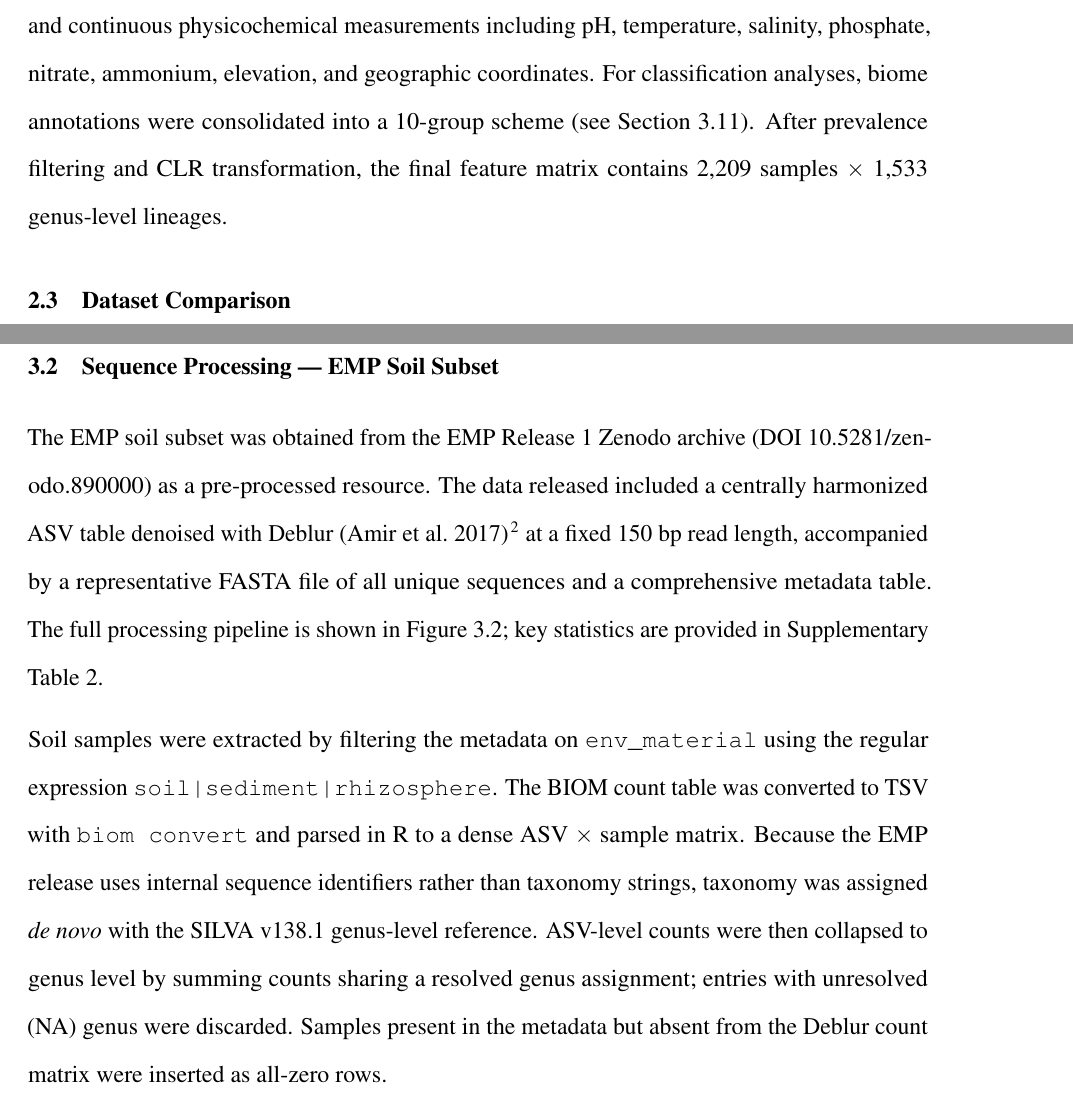
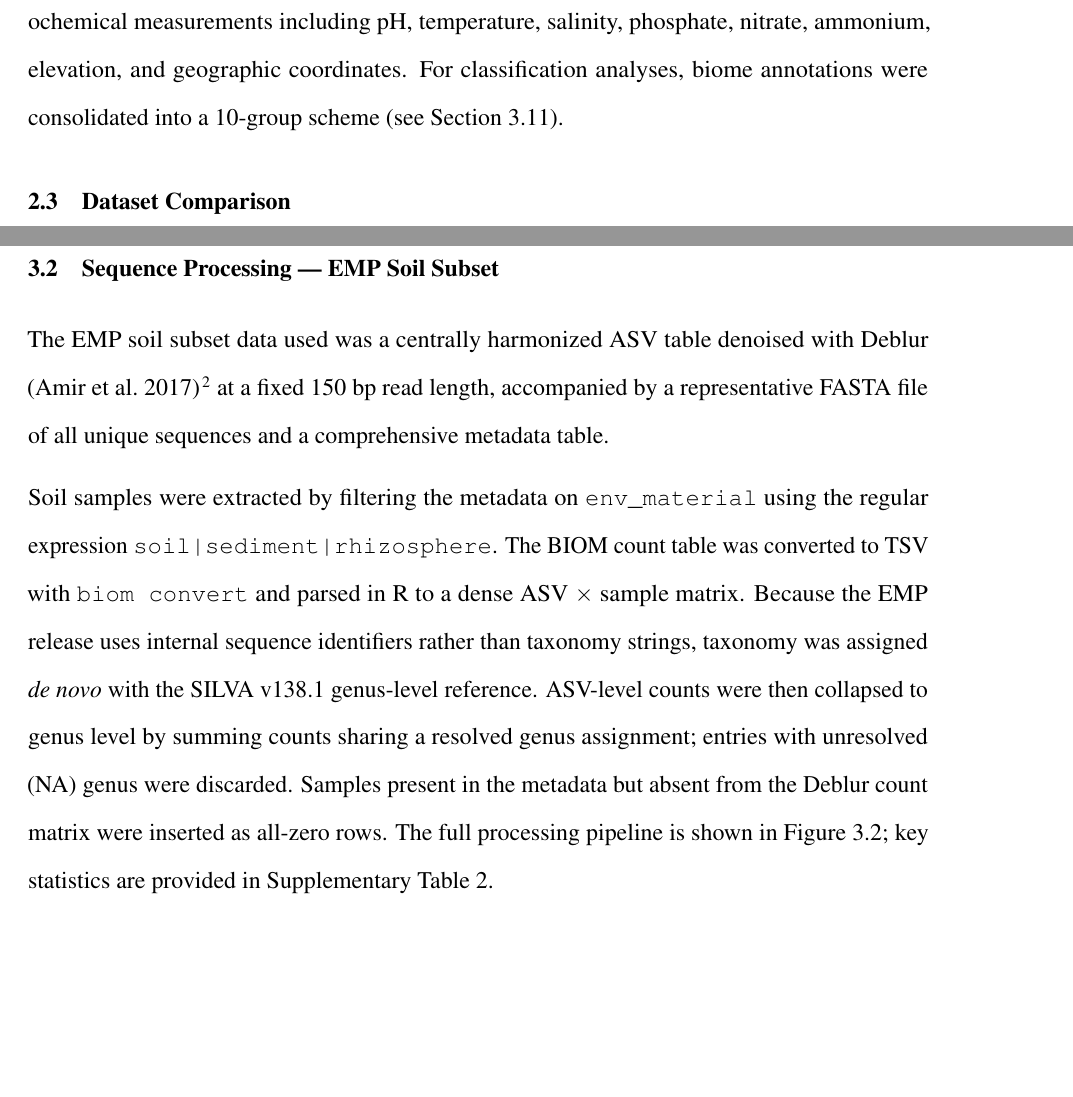
Before and after one commit to Mattjabro/Thesis, a LaTeX thesis (main.tex): two parts of pages 11 and 16 of 68, joined at a grey line, cut so that both start at the same text, the shorter picture padded with empty space. Compiled offline with pdfLaTeX.

Commit message:
Updates from Overleaf

```diff
--- a/main.tex
+++ b/main.tex
@@ -264,8 +266,7 @@ Environmental Ontology (ENVO) biome descriptors at four levels, and continuous
 physicochemical measurements including pH, temperature, salinity, phosphate, nitrate,
 ammonium, elevation, and geographic coordinates. For classification analyses, biome
 annotations were consolidated into a 10-group scheme (see Section~\ref{sec:biome-grouping}).
-After prevalence filtering and CLR transformation, the final feature matrix contains
-2,209 samples~$\times$~1,533 genus-level lineages.
+
 
 %------------------------------------------------------------
 \section{Dataset Comparison}
@@ -391,12 +392,10 @@ was then applied, producing the final feature matrix.
 \label{sec:emp-processing}
 %------------------------------------------------------------
 
-The EMP soil subset was obtained from the EMP Release 1 Zenodo archive
-(DOI 10.5281/zenodo.890000) as a pre-processed resource. The data released included a
+The EMP soil subset data used was a
 centrally harmonized ASV table denoised with Deblur (Amir et al.\ 2017)\cite{amir2017} at a
 fixed 150 bp read length, accompanied by a representative FASTA file of all unique sequences
-and a comprehensive metadata table. The full processing pipeline is shown in
-Figure~\ref{fig:2}; key statistics are provided in Supplementary Table~2.
+and a comprehensive metadata table.
 
 Soil samples were extracted by filtering the metadata on \texttt{env\_material} using the
 regular expression \texttt{soil|sediment|rhizosphere}. The BIOM count table was converted to
@@ -405,7 +404,8 @@ Because the EMP release uses internal sequence identifiers rather than taxonomy
 taxonomy was assigned \textit{de novo} with the SILVA v138.1 genus-level reference. ASV-level
 counts were then collapsed to genus level by summing counts sharing a resolved genus
 assignment; entries with unresolved (NA) genus were discarded. Samples present in the
-metadata but absent from the Deblur count matrix were inserted as all-zero rows.
+metadata but absent from the Deblur count matrix were inserted as all-zero rows. The full processing pipeline is shown in
+Figure~\ref{fig:2}; key statistics are provided in Supplementary Table~2.
 
 %--- Figure 2 placeholder -----------------------------------
 \begin{figure}[H]
```
Also changed, not shown: main.tex (14 more changed lines).
